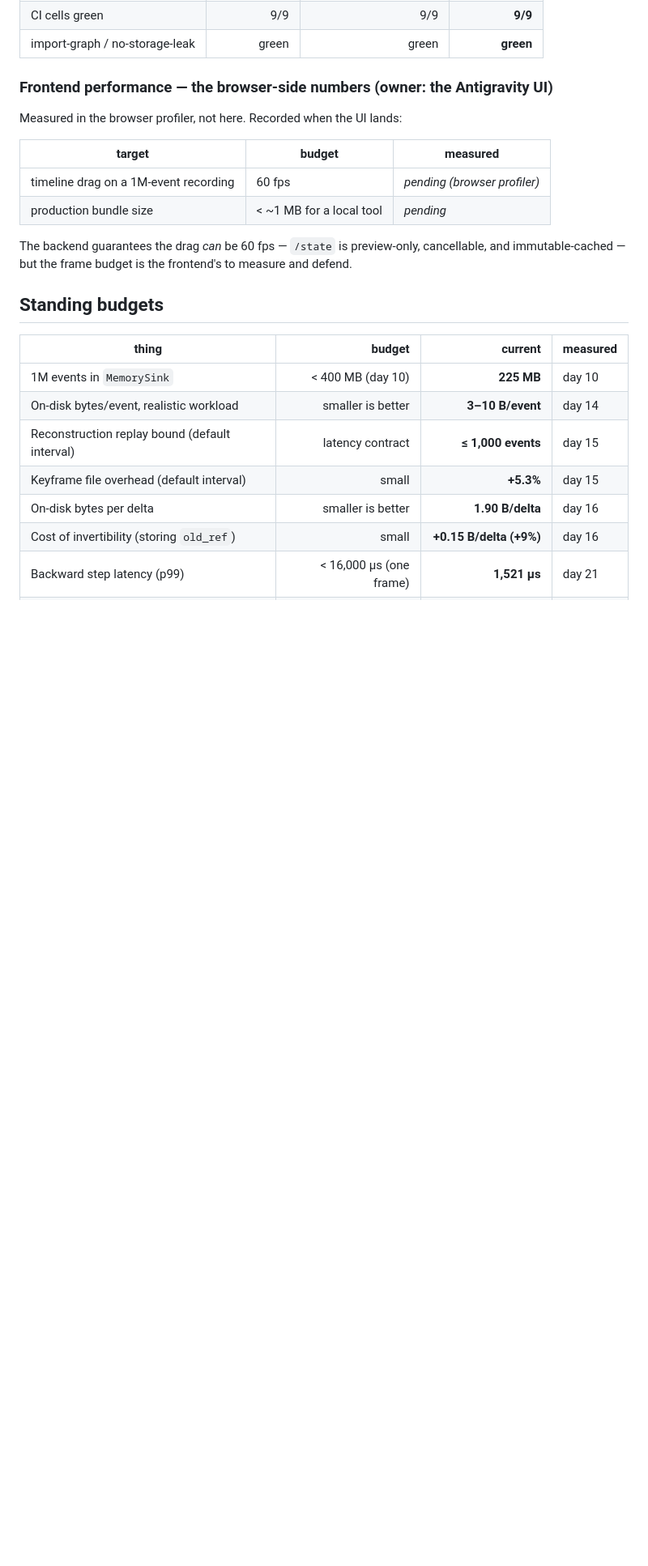
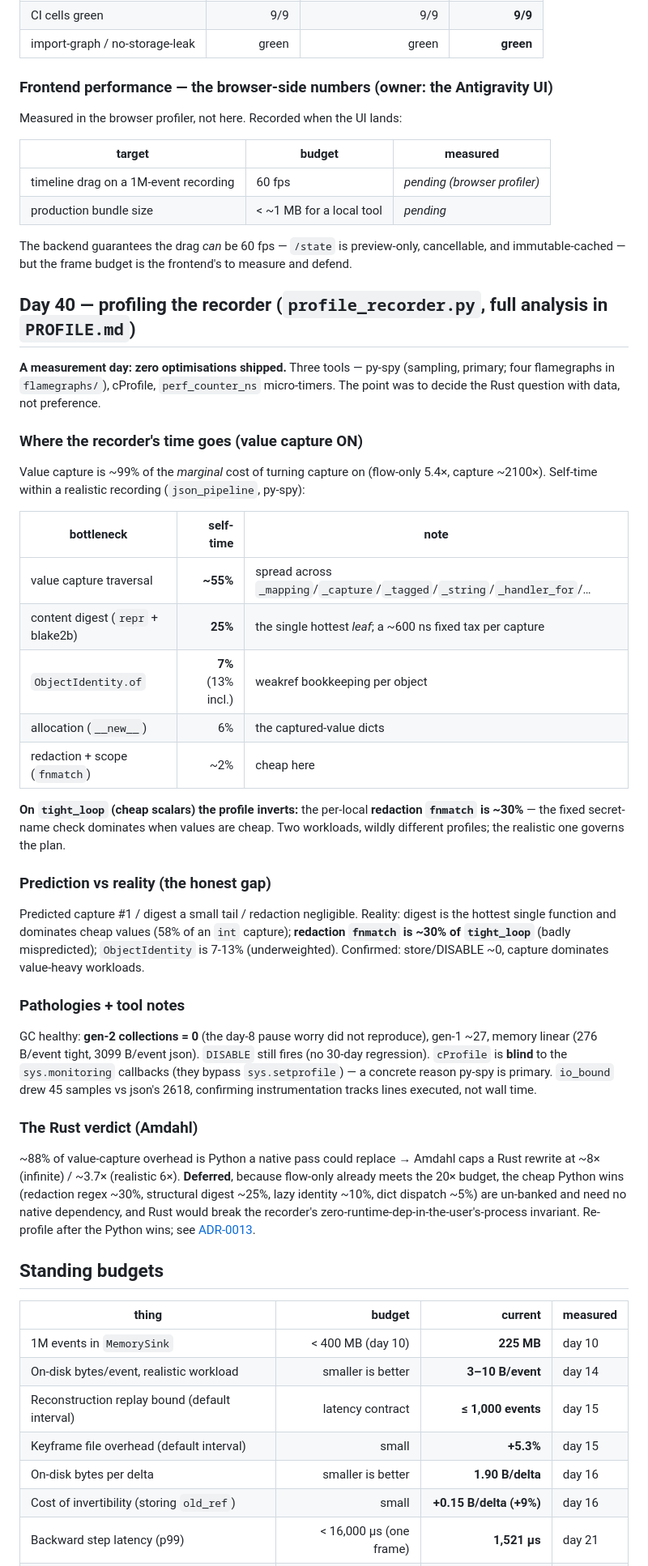
Before and after one commit to dharmppp21/ChronoTrace, a Markdown page: benchmarks/RESULTS.md, the part around the change. Shown at 81% size. Rendered like a GitHub page; blank space fills up the shorter version.

```diff
--- a/benchmarks/RESULTS.md
+++ b/benchmarks/RESULTS.md
@@ -970,6 +970,53 @@ Measured in the browser profiler, not here. Recorded when the UI lands:
 The backend guarantees the drag *can* be 60 fps — `/state` is preview-only, cancellable, and
 immutable-cached — but the frame budget is the frontend's to measure and defend.
 
+## Day 40 — profiling the recorder (`profile_recorder.py`, full analysis in `PROFILE.md`)
+
+**A measurement day: zero optimisations shipped.** Three tools — py-spy (sampling, primary; four
+flamegraphs in `flamegraphs/`), cProfile, `perf_counter_ns` micro-timers. The point was to decide
+the Rust question with data, not preference.
+
+### Where the recorder's time goes (value capture ON)
+
+Value capture is ~99% of the *marginal* cost of turning capture on (flow-only 5.4×, capture ~2100×).
+Self-time within a realistic recording (`json_pipeline`, py-spy):
+
+| bottleneck | self-time | note |
+|---|---:|---|
+| value capture traversal | **~55%** | spread across `_mapping`/`_capture`/`_tagged`/`_string`/`_handler_for`/… |
+| content digest (`repr` + blake2b) | **25%** | the single hottest *leaf*; a ~600 ns fixed tax per capture |
+| `ObjectIdentity.of` | **7%** (13% incl.) | weakref bookkeeping per object |
+| allocation (`__new__`) | 6% | the captured-value dicts |
+| redaction + scope (`fnmatch`) | ~2% | cheap here |
+
+**On `tight_loop` (cheap scalars) the profile inverts:** the per-local **redaction `fnmatch` is
+~30%** — the fixed secret-name check dominates when values are cheap. Two workloads, wildly
+different profiles; the realistic one governs the plan.
+
+### Prediction vs reality (the honest gap)
+
+Predicted capture #1 / digest a small tail / redaction negligible. Reality: digest is the hottest
+single function and dominates cheap values (58% of an `int` capture); **redaction `fnmatch` is ~30%
+of `tight_loop`** (badly mispredicted); `ObjectIdentity` is 7-13% (underweighted). Confirmed:
+store/DISABLE ~0, capture dominates value-heavy workloads.
+
+### Pathologies + tool notes
+
+GC healthy: **gen-2 collections = 0** (the day-8 pause worry did not reproduce), gen-1 ~27, memory
+linear (276 B/event tight, 3099 B/event json). `DISABLE` still fires (no 30-day regression).
+`cProfile` is **blind** to the `sys.monitoring` callbacks (they bypass `sys.setprofile`) — a
+concrete reason py-spy is primary. `io_bound` drew 45 samples vs json's 2618, confirming
+instrumentation tracks lines executed, not wall time.
+
+### The Rust verdict (Amdahl)
+
+~88% of value-capture overhead is Python a native pass could replace → Amdahl caps a Rust rewrite at
+~8× (infinite) / ~3.7× (realistic 6×). **Deferred**, because flow-only already meets the 20× budget,
+the cheap Python wins (redaction regex ~30%, structural digest ~25%, lazy identity ~10%, dict
+dispatch ~5%) are un-banked and need no native dependency, and Rust would break the recorder's
+zero-runtime-dep-in-the-user's-process invariant. Re-profile after the Python wins; see
+[ADR-0013](../docs/adr/0013-performance-plan.md).
+
 ## Standing budgets
 
 | thing | budget | current | measured |
```
Also changed, not shown: benchmarks/PROFILE.md (added, +169 -0 lines), docs/adr/0013-performance-plan.md (added, +55 -0 lines).
